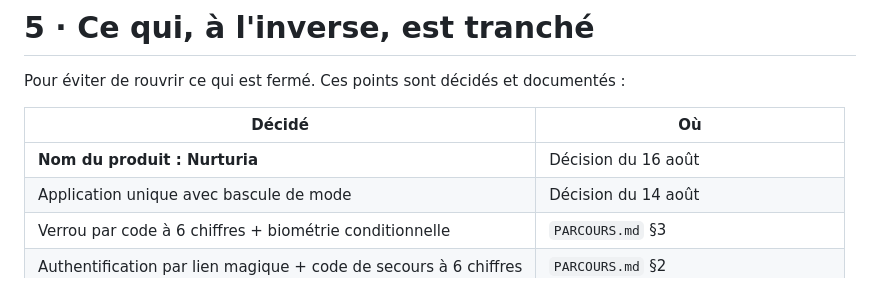
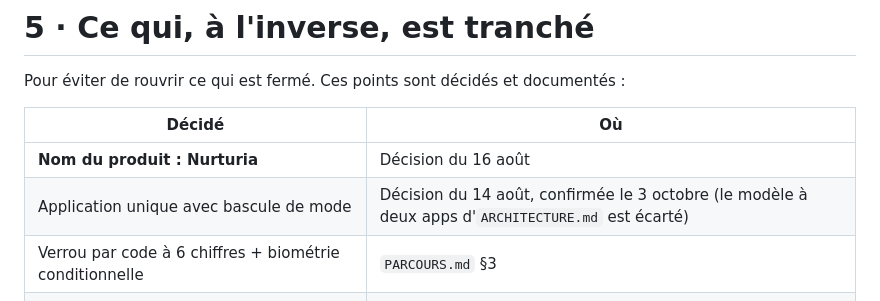
Before and after one commit to christiore/Nurturia, a Markdown page: DECISIONS-OUVERTES.md, the part around the change. GitHub-like rendering.

```diff
--- a/DECISIONS-OUVERTES.md
+++ b/DECISIONS-OUVERTES.md
@@ -326,7 +326,7 @@ Pour éviter de rouvrir ce qui est fermé. Ces points sont décidés et document
 | Décidé | Où |
 | --- | --- |
 | **Nom du produit : Nurturia** | Décision du 16 août |
-| Application unique avec bascule de mode | Décision du 14 août |
+| Application unique avec bascule de mode | Décision du 14 août, confirmée le 3 octobre (le modèle à deux apps d'`ARCHITECTURE.md` est écarté) |
 | Verrou par code à 6 chiffres + biométrie conditionnelle | `PARCOURS.md` §3 |
 | Authentification par lien magique + code de secours à 6 chiffres | `PARCOURS.md` §2 |
 | Consentement : déclaration d'âge + finalités séparées | `PARCOURS.md` §2 |
```
Also changed, not shown: ARCHITECTURE.md (added, +501 -0 lines).
